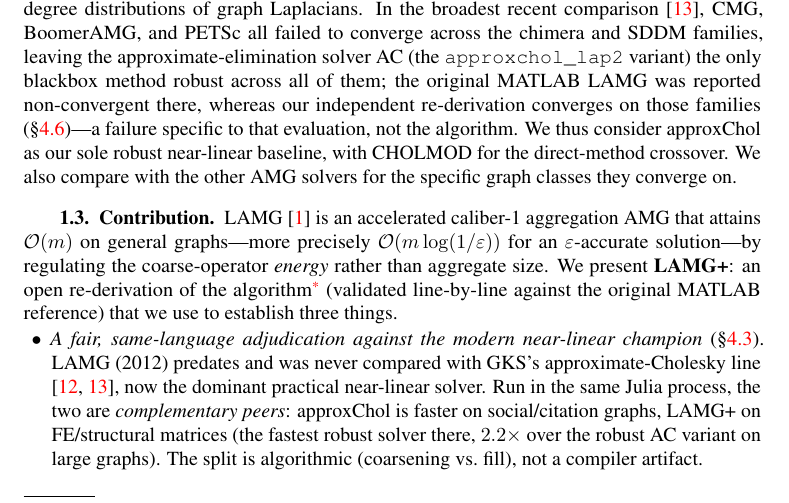
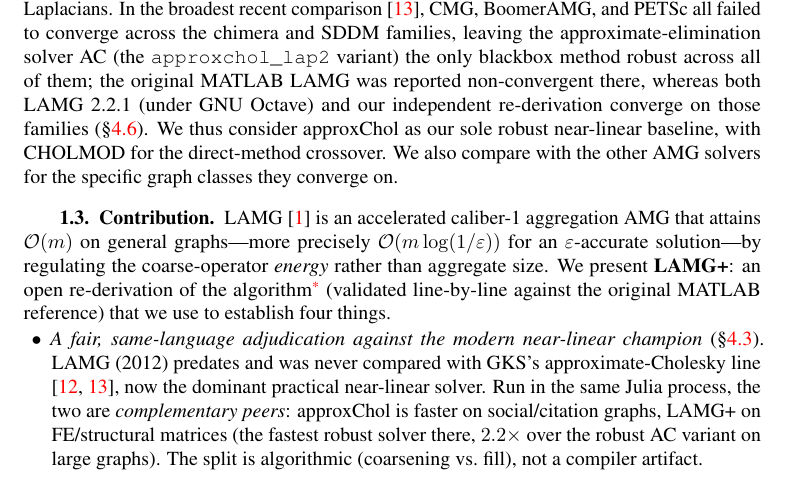
Before and after one commit to orenlivne/lamgplus, a LaTeX document (doc/lamg_plus_etna.tex): part of page 2 of 19, cut so that both start at the same text. Compiled offline with pdfLaTeX.

Commit message:
etna: drop residual causal claim in related-work; fix three/four count
- sec:related: remove "a failure specific to that evaluation, not the
  algorithm" (last surviving copy of the causal claim); state only the
  verifiable fact + Octave qualifier
- sec:contrib: "establish three things" -> "four things" (4 bullets)

Co-Authored-By: Claude Sonnet 4.6 <noreply@anthropic.com>

```diff
--- a/doc/lamg_plus_etna.tex
+++ b/doc/lamg_plus_etna.tex
@@ -117,8 +117,8 @@
 \cite{gks2023}, CMG, BoomerAMG, and PETSc all failed to converge across the chimera and SDDM
 families, leaving the approximate-elimination solver AC (the \texttt{approxchol\_lap2} variant)
 the only blackbox method robust across all of them; the original MATLAB LAMG was reported
-non-convergent there, whereas our independent re-derivation converges on those families
-(\S\ref{sec:families})---a failure specific to that evaluation, not the algorithm. We thus consider
+non-convergent there, whereas both LAMG~2.2.1 (under GNU Octave) and our independent re-derivation
+converge on those families (\S\ref{sec:families}). We thus consider
 approxChol as our sole robust near-linear baseline, with CHOLMOD for the
 direct-method crossover. We also compare with the other AMG solvers for the specific graph classes they converge on.
 
@@ -129,7 +129,7 @@
 \textbf{LAMG+}: an open re-derivation of the algorithm\footnote{Open-source Julia implementation,
 including all scripts to reproduce the experiments in this paper: \url{https://github.com/orenlivne/lamgplus}.}
 (validated line-by-line against the
-original MATLAB reference) that we use to establish three things.
+original MATLAB reference) that we use to establish four things.
 \begin{itemize}[leftmargin=1.4em,itemsep=1pt]
 \item \emph{A fair, same-language adjudication against the modern near-linear champion}
 (\S\ref{sec:compete}). LAMG (2012) predates and was never compared with GKS's approxi\-mate-Cholesky
```
Also changed, not shown: doc/lamg_plus_etna.pdf.
